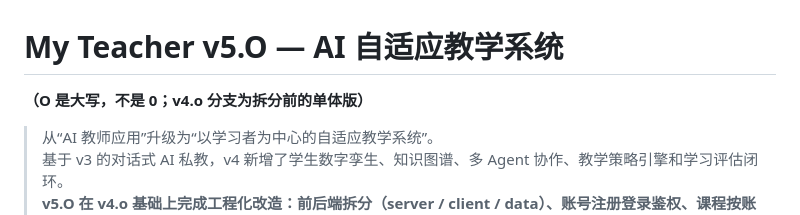
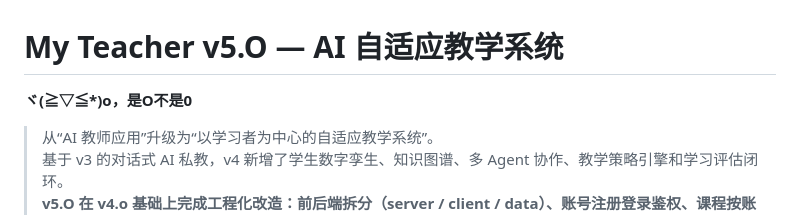
Before and after one commit to miaomiao-gua/My_Teacher, a Markdown page: README.md, the part around the change. GitHub-like rendering.

```diff
--- a/README.md
+++ b/README.md
@@ -1,5 +1,5 @@
 # My Teacher v5.O — AI 自适应教学系统
-**（O 是大写，不是 0；v4.o 分支为拆分前的单体版）**
+**ヾ(≧▽≦*)o，是O不是0**
 > 从“AI 教师应用”升级为“以学习者为中心的自适应教学系统”。
 > 基于 v3 的对话式 AI 私教，v4 新增了学生数字孪生、知识图谱、多 Agent 协作、教学策略引擎和学习评估闭环。
 > **v5.O 在 v4.o 基础上完成工程化改造：前后端拆分（server / client / data）、账号注册登录鉴权、课程按账号完全隔离、越权防护与局域网访问。**
```
